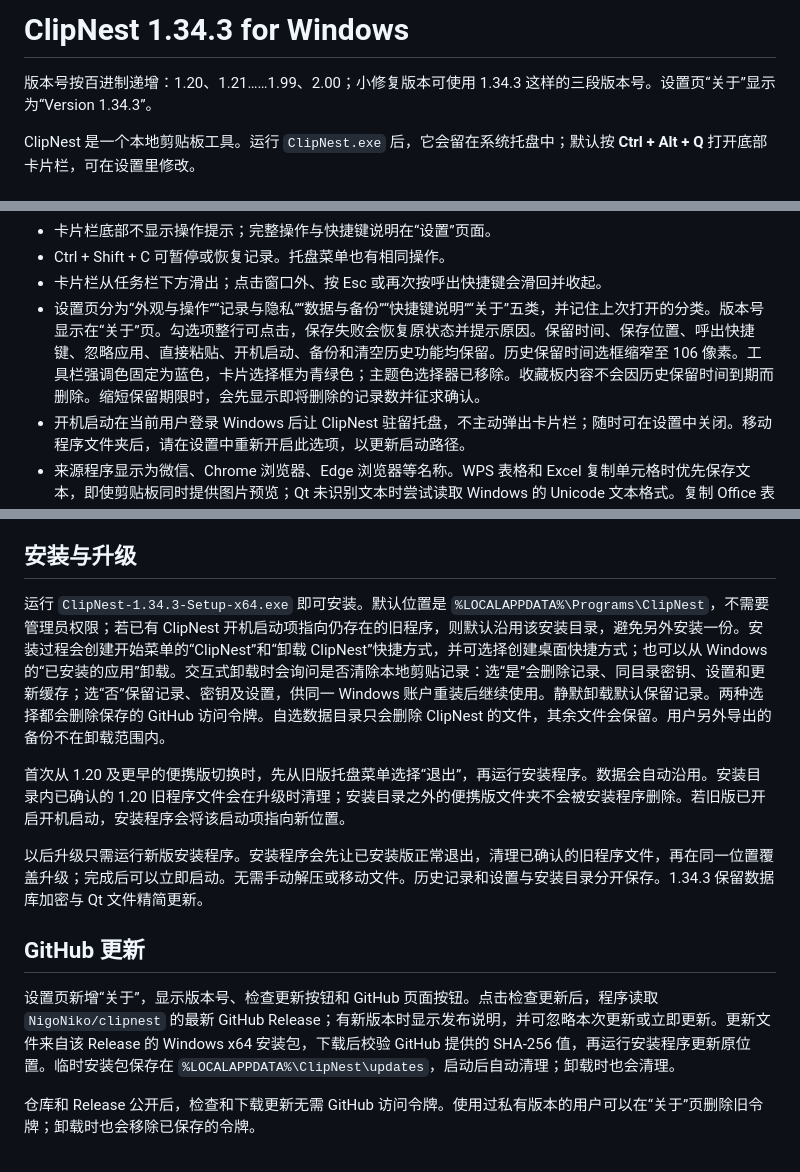
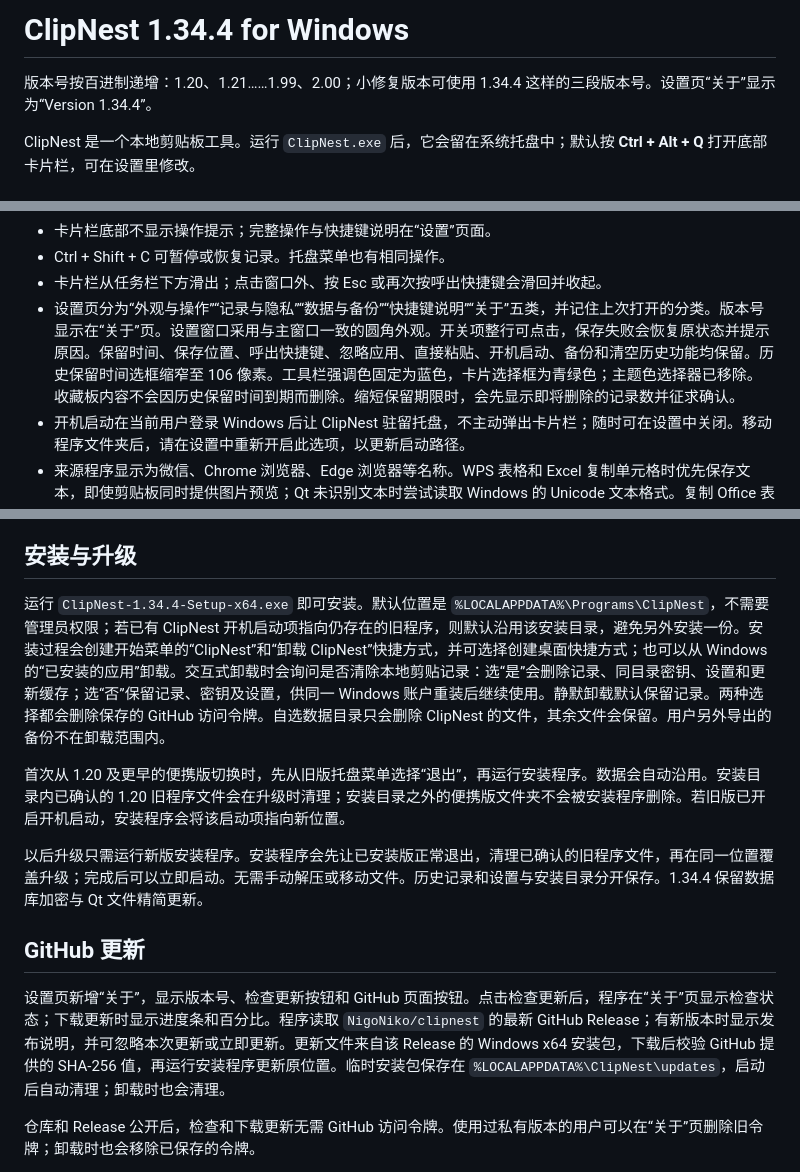
Before and after one commit to NigoNiko/clipnest, a Markdown page: desktop/README.md, 3 parts joined by grey strips. GitHub-like rendering.

Commit message:
Release preparation: ClipNest 1.34.4 UI and update progress

```diff
--- a/desktop/README.md
+++ b/desktop/README.md
@@ -1,6 +1,6 @@
-# ClipNest 1.34.3 for Windows
+# ClipNest 1.34.4 for Windows
 
-版本号按百进制递增：1.20、1.21……1.99、2.00；小修复版本可使用 1.34.3 这样的三段版本号。设置页“关于”显示为“Version 1.34.3”。
+版本号按百进制递增：1.20、1.21……1.99、2.00；小修复版本可使用 1.34.4 这样的三段版本号。设置页“关于”显示为“Version 1.34.4”。
 
 ClipNest 是一个本地剪贴板工具。运行 `ClipNest.exe` 后，它会留在系统托盘中；默认按 **Ctrl + Alt + Q** 打开底部卡片栏，可在设置里修改。
 
@@ -26,7 +26,7 @@ ClipNest 是一个本地剪贴板工具。运行 `ClipNest.exe` 后，它会留
 - 卡片栏底部不显示操作提示；完整操作与快捷键说明在“设置”页面。
 - Ctrl + Shift + C 可暂停或恢复记录。托盘菜单也有相同操作。
 - 卡片栏从任务栏下方滑出；点击窗口外、按 Esc 或再次按呼出快捷键会滑回并收起。
-- 设置页分为“外观与操作”“记录与隐私”“数据与备份”“快捷键说明”“关于”五类，并记住上次打开的分类。版本号显示在“关于”页。勾选项整行可点击，保存失败会恢复原状态并提示原因。保留时间、保存位置、呼出快捷键、忽略应用、直接粘贴、开机启动、备份和清空历史功能均保留。历史保留时间选框缩窄至 106 像素。工具栏强调色固定为蓝色，卡片选择框为青绿色；主题色选择器已移除。收藏板内容不会因历史保留时间到期而删除。缩短保留期限时，会先显示即将删除的记录数并征求确认。
+- 设置页分为“外观与操作”“记录与隐私”“数据与备份”“快捷键说明”“关于”五类，并记住上次打开的分类。版本号显示在“关于”页。设置窗口采用与主窗口一致的圆角外观。开关项整行可点击，保存失败会恢复原状态并提示原因。保留时间、保存位置、呼出快捷键、忽略应用、直接粘贴、开机启动、备份和清空历史功能均保留。历史保留时间选框缩窄至 106 像素。工具栏强调色固定为蓝色，卡片选择框为青绿色；主题色选择器已移除。收藏板内容不会因历史保留时间到期而删除。缩短保留期限时，会先显示即将删除的记录数并征求确认。
 - 开机启动在当前用户登录 Windows 后让 ClipNest 驻留托盘，不主动弹出卡片栏；随时可在设置中关闭。移动程序文件夹后，请在设置中重新开启此选项，以更新启动路径。
 - 来源程序显示为微信、Chrome 浏览器、Edge 浏览器等名称。WPS 表格和 Excel 复制单元格时优先保存文本，即使剪贴板同时提供图片预览；Qt 未识别文本时尝试读取 Windows 的 Unicode 文本格式。复制 Office 表格时会尽量保留 HTML 与 Windows 原生文本格式；实际粘贴效果取决于目标程序支持的格式。
 - 文件卡片居中显示同一套折角文件图标：Excel、Word、PowerPoint、PDF、文本、压缩包、图片、音频、视频、文件夹和未知文件保留各类型的识别色；多文件保留数量标记。文本文件图标按原套件风格补齐，图片在高分辨率屏幕上保持清晰，预览区不再套白底或紫色边框。代码卡片采用黑白配色。
@@ -46,15 +46,15 @@ ClipNest 是一个本地剪贴板工具。运行 `ClipNest.exe` 后，它会留
 
 ## 安装与升级
 
-运行 `ClipNest-1.34.3-Setup-x64.exe` 即可安装。默认位置是 `%LOCALAPPDATA%\Programs\ClipNest`，不需要管理员权限；若已有 ClipNest 开机启动项指向仍存在的旧程序，则默认沿用该安装目录，避免另外安装一份。安装过程会创建开始菜单的“ClipNest”和“卸载 ClipNest”快捷方式，并可选择创建桌面快捷方式；也可以从 Windows 的“已安装的应用”卸载。交互式卸载时会询问是否清除本地剪贴记录：选“是”会删除记录、同目录密钥、设置和更新缓存；选“否”保留记录、密钥及设置，供同一 Windows 账户重装后继续使用。静默卸载默认保留记录。两种选择都会删除保存的 GitHub 访问令牌。自选数据目录只会删除 ClipNest 的文件，其余文件会保留。用户另外导出的备份不在卸载范围内。
+运行 `ClipNest-1.34.4-Setup-x64.exe` 即可安装。默认位置是 `%LOCALAPPDATA%\Programs\ClipNest`，不需要管理员权限；若已有 ClipNest 开机启动项指向仍存在的旧程序，则默认沿用该安装目录，避免另外安装一份。安装过程会创建开始菜单的“ClipNest”和“卸载 ClipNest”快捷方式，并可选择创建桌面快捷方式；也可以从 Windows 的“已安装的应用”卸载。交互式卸载时会询问是否清除本地剪贴记录：选“是”会删除记录、同目录密钥、设置和更新缓存；选“否”保留记录、密钥及设置，供同一 Windows 账户重装后继续使用。静默卸载默认保留记录。两种选择都会删除保存的 GitHub 访问令牌。自选数据目录只会删除 ClipNest 的文件，其余文件会保留。用户另外导出的备份不在卸载范围内。
 
 首次从 1.20 及更早的便携版切换时，先从旧版托盘菜单选择“退出”，再运行安装程序。数据会自动沿用。安装目录内已确认的 1.20 旧程序文件会在升级时清理；安装目录之外的便携版文件夹不会被安装程序删除。若旧版已开启开机启动，安装程序会将该启动项指向新位置。
 
-以后升级只需运行新版安装程序。安装程序会先让已安装版正常退出，清理已确认的旧程序文件，再在同一位置覆盖升级；完成后可以立即启动。无需手动解压或移动文件。历史记录和设置与安装目录分开保存。1.34.3 保留数据库加密与 Qt 文件精简更新。
+以后升级只需运行新版安装程序。安装程序会先让已安装版正常退出，清理已确认的旧程序文件，再在同一位置覆盖升级；完成后可以立即启动。无需手动解压或移动文件。历史记录和设置与安装目录分开保存。1.34.4 保留数据库加密与 Qt 文件精简更新。
 
 ## GitHub 更新
 
-设置页新增“关于”，显示版本号、检查更新按钮和 GitHub 页面按钮。点击检查更新后，程序读取 `NigoNiko/clipnest` 的最新 GitHub Release；有新版本时显示发布说明，并可忽略本次更新或立即更新。更新文件来自该 Release 的 Windows x64 安装包，下载后校验 GitHub 提供的 SHA-256 值，再运行安装程序更新原位置。临时安装包保存在 `%LOCALAPPDATA%\ClipNest\updates`，启动后自动清理；卸载时也会清理。
+设置页新增“关于”，显示版本号、检查更新按钮和 GitHub 页面按钮。点击检查更新后，程序在“关于”页显示检查状态；下载更新时显示进度条和百分比。程序读取 `NigoNiko/clipnest` 的最新 GitHub Release；有新版本时显示发布说明，并可忽略本次更新或立即更新。更新文件来自该 Release 的 Windows x64 安装包，下载后校验 GitHub 提供的 SHA-256 值，再运行安装程序更新原位置。临时安装包保存在 `%LOCALAPPDATA%\ClipNest\updates`，启动后自动清理；卸载时也会清理。
 
 仓库和 Release 公开后，检查和下载更新无需 GitHub 访问令牌。使用过私有版本的用户可以在“关于”页删除旧令牌；卸载时也会移除已保存的令牌。
 
```
Also changed, not shown: README.md (+2 -2 lines), desktop/release-notes/1.34.4.md (added, +8 -0 lines), docs/screenshots/settings-privacy.png, 6 other files.
